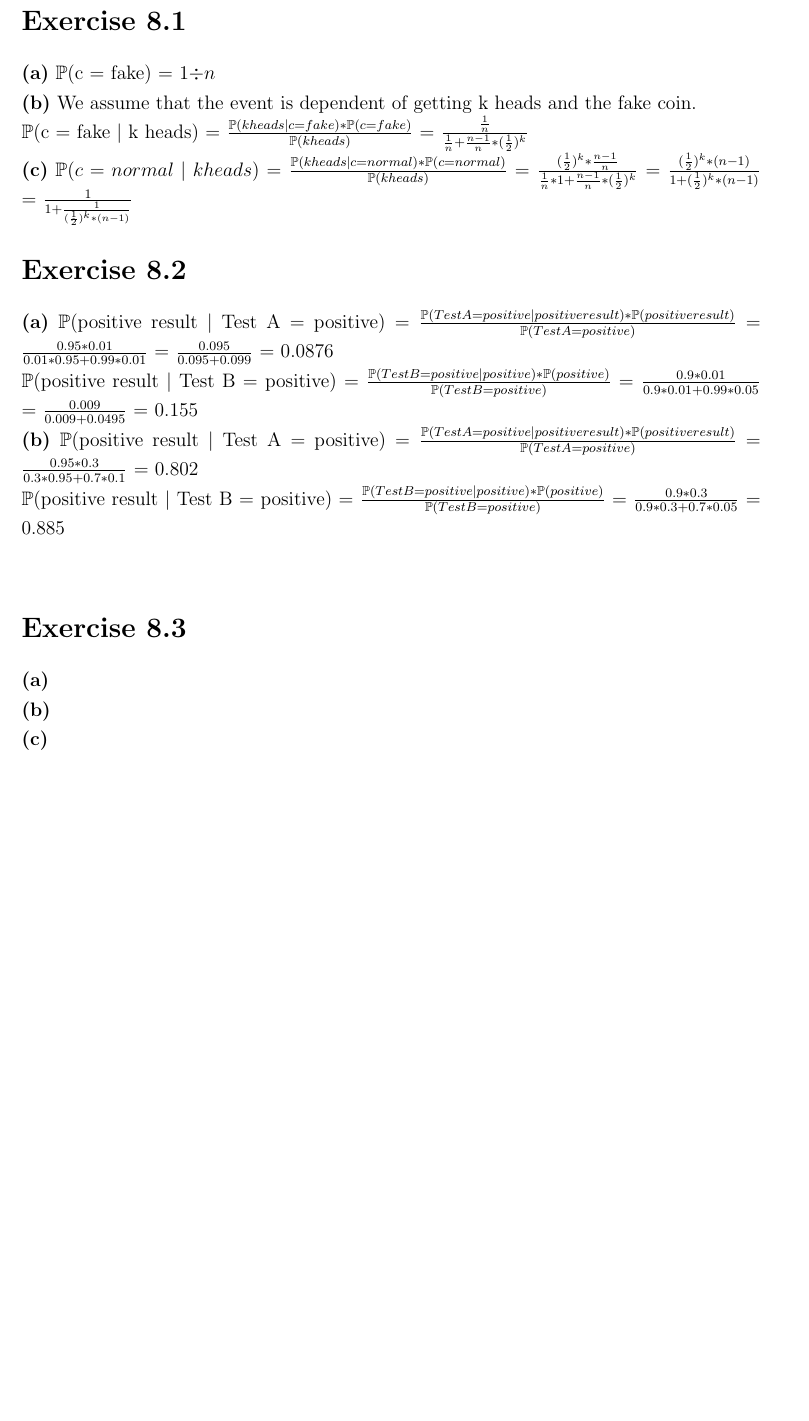
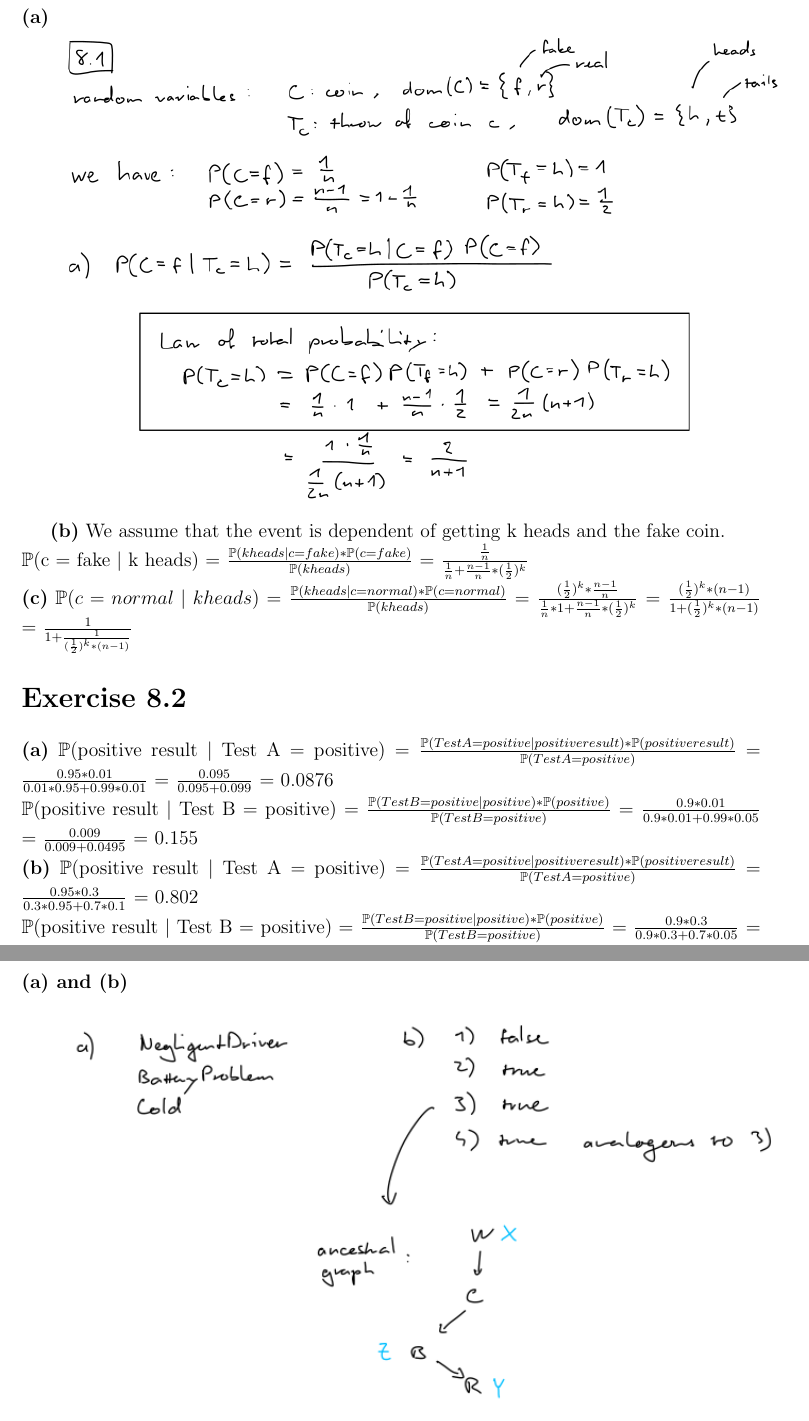
Before and after one commit to TwoDigitsOneNumber/IntroAI_Exercises, a LaTeX document (8/sheet8.tex): part of page 2 of 2 before the commit and two parts of pages 2 and 3 of 3 after it, the two joined at a grey line, cut at the place of the change, the shorter picture padded with empty space. Compiled offline with pdfLaTeX.

Commit message:
solution sheet 8

```diff
--- a/8/sheet8.tex
+++ b/8/sheet8.tex
@@ -45,7 +45,10 @@ Institut für Informatik
 
 \section*{Exercise 8.1}
 
-\textbf{(a)} $\mathbb{P}$(c = fake) = 1$\div n$\\
+\textbf{(a)}
+
+\includegraphics[width=\textwidth]{figures/8.1a.png}
+
 \textbf{(b)} We assume that the event is dependent of getting k heads and the fake coin.\\
 $\mathbb{P}$(c = fake $\mid$ k heads) = $\frac{\mathbb{P}(k heads \mid c = fake) * \mathbb{P}(c = fake)}{\mathbb{P}(k heads)}$ = $\frac{\frac{1}{n}}{\frac{1}{n} + \frac{n-1}{n} * (\frac{1}{2})^{k}}$\\
 \textbf{(c)} $\mathbb{P}(c = normal \mid k heads)$ = $\frac{\mathbb{P}(k heads \mid c = normal) * \mathbb{P}(c = normal)}{\mathbb{P}(k heads)}$ = $\frac{(\frac{1}{2})^{k} * \frac{n-1}{n}}{\frac{1}{n} * 1 + \frac{n-1}{n} * (\frac{1}{2})^{k}}$ = $\frac{(\frac{1}{2})^{k} * (n-1)}{1+(\frac{1}{2})^{k}*(n-1)}$ = $\frac{1}{1+\frac{1}{(\frac{1}{2})^{k}*(n-1)}}$
@@ -59,7 +62,10 @@ $\mathbb{P}$(positive result $\mid$ Test B = positive) = $\frac{\mathbb{P}(Test
 
 \section*{Exercise 8.3}
 
-\textbf{(a)}\\
-\textbf{(b)}\\
+
+\textbf{(a) and (b)}\\
+
+\includegraphics[width=\textwidth]{figures/8.3ab.png}
+
 \textbf{(c)}
 
```
Also changed, not shown: 8/figures/8.1a.png (added), 8/figures/8.3ab.png (added), 8/figures/8.3c.png (added), 8/sheet8.pdf, 8/sheet8.tex (1 more changed lines), 2 other files.
